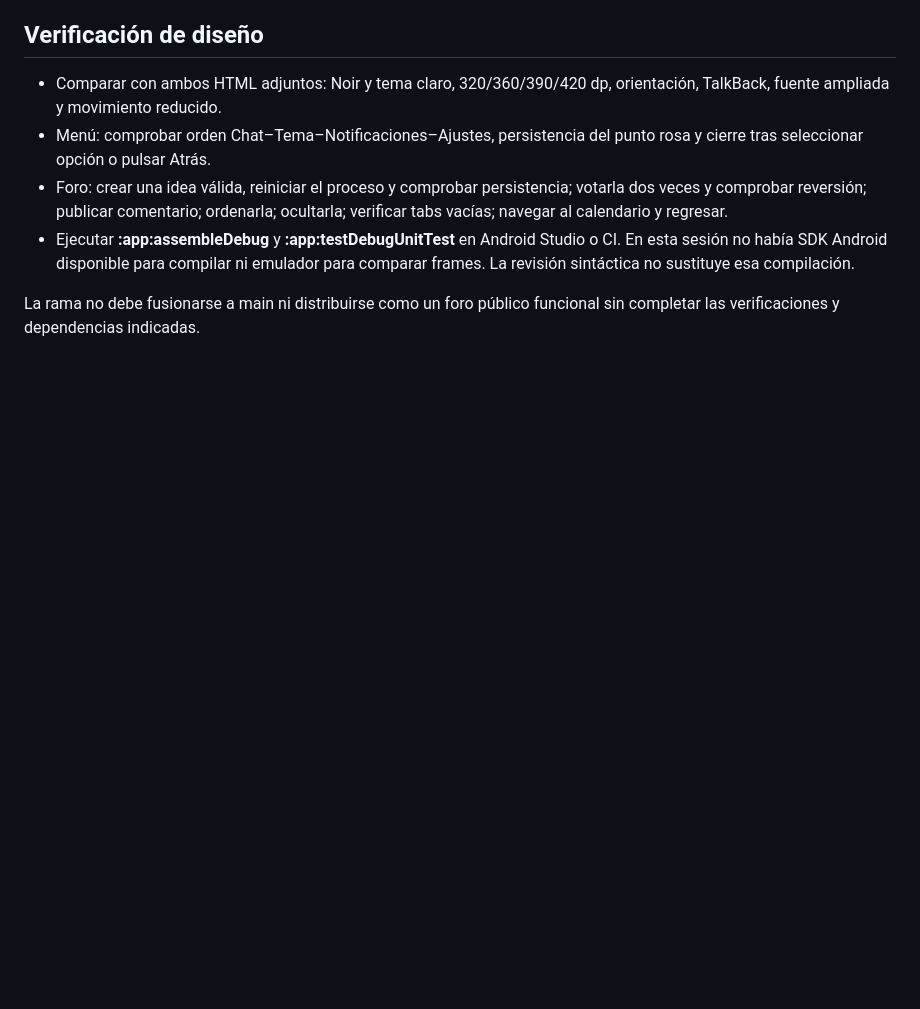
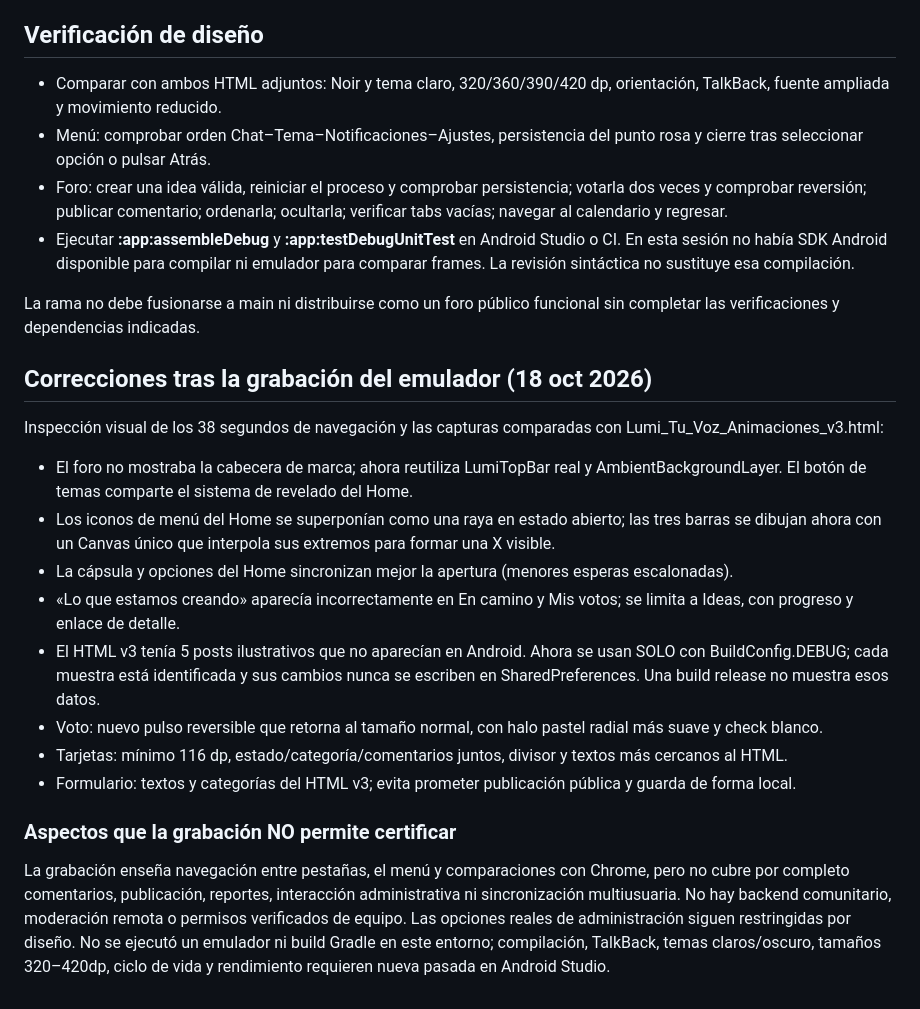
Before and after one commit to JeremyDuoc/LumiApp, a Markdown page: docs/TU_VOZ_IMPLEMENTACION.md, the part around the change. Rendered like a GitHub page; blank space fills up the shorter version.

Commit message:
docs(voice): log emulator video comparison fixes and remaining verification gates

```diff
--- a/docs/TU_VOZ_IMPLEMENTACION.md
+++ b/docs/TU_VOZ_IMPLEMENTACION.md
@@ -29,3 +29,20 @@ Referencia visual aprobada: Lumi_Tu_Voz_Animaciones_v3.html. Encabezado Home: Lu
 - Ejecutar **:app:assembleDebug** y **:app:testDebugUnitTest** en Android Studio o CI. En esta sesión no había SDK Android disponible para compilar ni emulador para comparar frames. La revisión sintáctica no sustituye esa compilación.
 
 La rama no debe fusionarse a main ni distribuirse como un foro público funcional sin completar las verificaciones y dependencias indicadas.
+
+
+## Correcciones tras la grabación del emulador (18 oct 2026)
+
+Inspección visual de los 38 segundos de navegación y las capturas comparadas con Lumi_Tu_Voz_Animaciones_v3.html:
+
+- El foro no mostraba la cabecera de marca; ahora reutiliza LumiTopBar real y AmbientBackgroundLayer. El botón de temas comparte el sistema de revelado del Home.
+- Los iconos de menú del Home se superponían como una raya en estado abierto; las tres barras se dibujan ahora con un Canvas único que interpola sus extremos para formar una X visible.
+- La cápsula y opciones del Home sincronizan mejor la apertura (menores esperas escalonadas).
+- «Lo que estamos creando» aparecía incorrectamente en En camino y Mis votos; se limita a Ideas, con progreso y enlace de detalle.
+- El HTML v3 tenía 5 posts ilustrativos que no aparecían en Android. Ahora se usan SOLO con BuildConfig.DEBUG; cada muestra está identificada y sus cambios nunca se escriben en SharedPreferences. Una build release no muestra esos datos.
+- Voto: nuevo pulso reversible que retorna al tamaño normal, con halo pastel radial más suave y check blanco.
+- Tarjetas: mínimo 116 dp, estado/categoría/comentarios juntos, divisor y textos más cercanos al HTML.
+- Formulario: textos y categorías del HTML v3; evita prometer publicación pública y guarda de forma local.
+
+### Aspectos que la grabación NO permite certificar
+La grabación enseña navegación entre pestañas, el menú y comparaciones con Chrome, pero no cubre por completo comentarios, publicación, reportes, interacción administrativa ni sincronización multiusuaria. No hay backend comunitario, moderación remota o permisos verificados de equipo. Las opciones reales de administración siguen restringidas por diseño. No se ejecutó un emulador ni build Gradle en este entorno; compilación, TalkBack, temas claros/oscuro, tamaños 320–420dp, ciclo de vida y rendimiento requieren nueva pasada en Android Studio.
```
